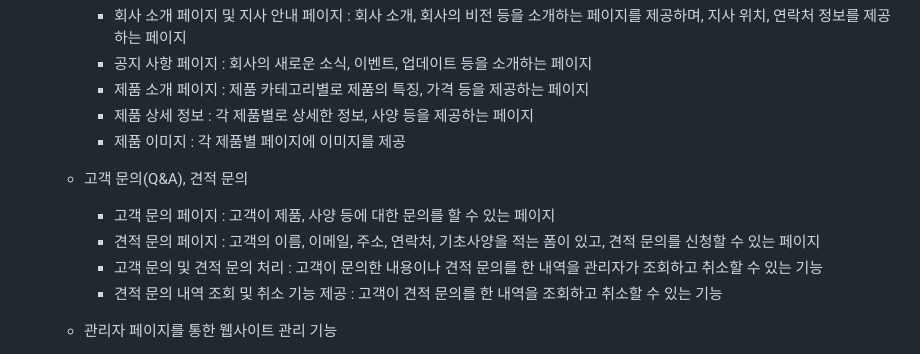
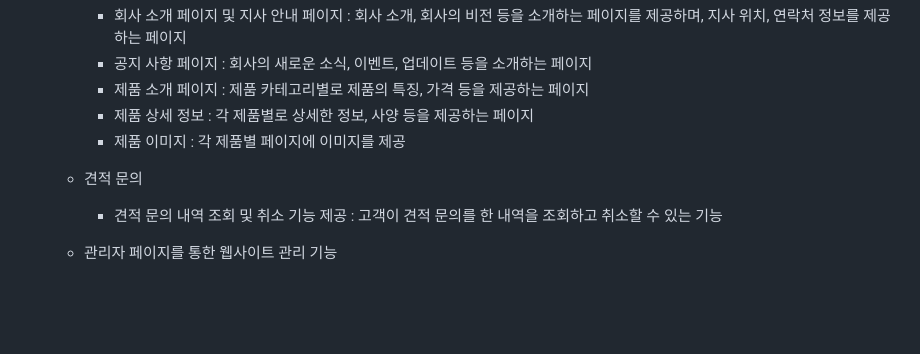
Before and after one commit to hanchaeyoung/homepage-renewal, a Markdown page: README.md, the part around the change. Rendered like a GitHub page; blank space fills up the shorter version.

```diff
--- a/README.md
+++ b/README.md
@@ -56,10 +56,7 @@
      - 제품 이미지 : 각 제품별 페이지에 이미지를 제공
 
 
-   - 고객 문의(Q&A), 견적 문의
-     - 고객 문의 페이지 : 고객이 제품, 사양 등에 대한 문의를 할 수 있는 페이지
-     - 견적 문의 페이지 : 고객의 이름, 이메일, 주소, 연락처, 기초사양을 적는 폼이 있고, 견적 문의를 신청할 수 있는 페이지
-     - 고객 문의 및 견적 문의 처리 : 고객이 문의한 내용이나 견적 문의를 한 내역을 관리자가 조회하고 취소할 수 있는 기능
+   - 견적 문의
      - 견적 문의 내역 조회 및 취소 기능 제공 : 고객이 견적 문의를 한 내역을 조회하고 취소할 수 있는 기능
 
    - 관리자 페이지를 통한 웹사이트 관리 기능
```
